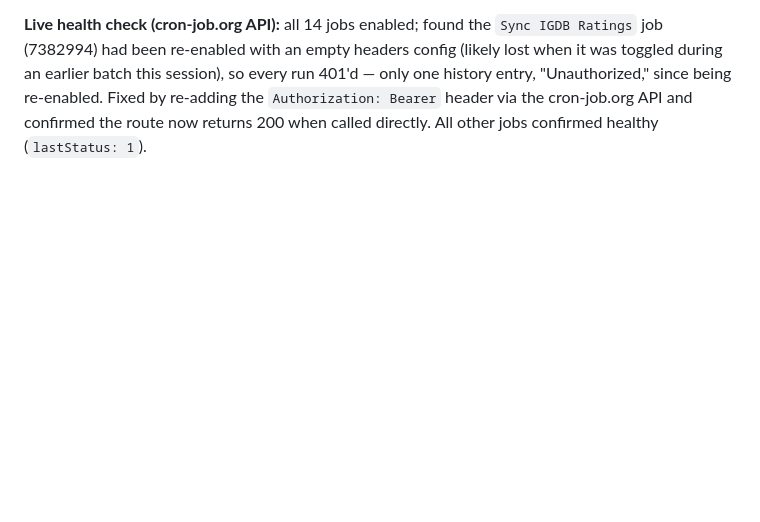
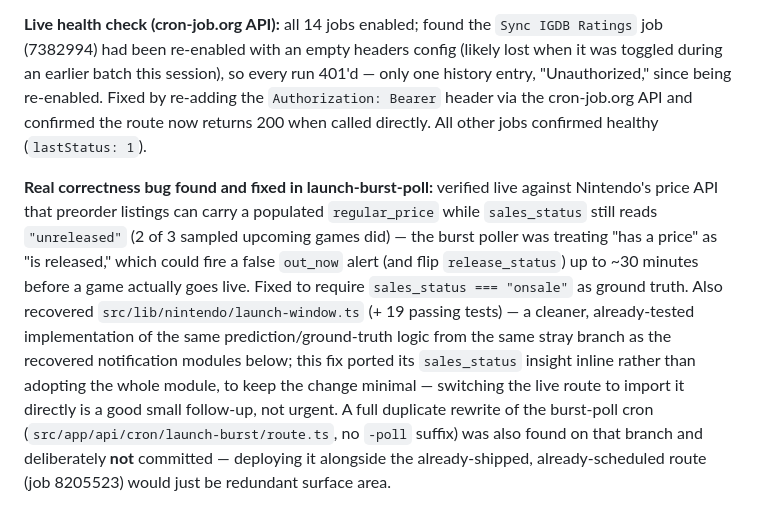
Before and after one commit to huntcuttin/blipd, a Markdown page: CLAUDE.md, the part around the change. GitHub-like rendering; blank space fills up the shorter version.

Commit message:
Session log: launch-burst-poll correctness fix
Co-Authored-By: Claude Sonnet 5 <noreply@anthropic.com>

```diff
--- a/CLAUDE.md
+++ b/CLAUDE.md
@@ -1024,3 +1024,5 @@ Remaining suggested order: #24/#25 (npm audit fix, remove dead deps, bump resend
 That same stray branch had two other orphaned-but-complete files sitting untracked in the working directory from an earlier, apparently abandoned session: `src/lib/notifications/batching.ts` (+ test) — a tested pure module splitting "launch" alerts into their own digest group separate from price alerts — and `src/lib/notifications/email-shell.ts` — a shared dark-theme HTML shell for digest emails. Neither is imported anywhere; both were committed as-is (zero behavior change) to stop them from being lost. **Wiring either into `dispatch.ts` is a real behavior change to the notification pipeline and needs a decision, not something to fold into an automated batch — flagging for the founder.**
 
 **Live health check (cron-job.org API):** all 14 jobs enabled; found the `Sync IGDB Ratings` job (7382994) had been re-enabled with an empty headers config (likely lost when it was toggled during an earlier batch this session), so every run 401'd — only one history entry, "Unauthorized," since being re-enabled. Fixed by re-adding the `Authorization: Bearer` header via the cron-job.org API and confirmed the route now returns 200 when called directly. All other jobs confirmed healthy (`lastStatus: 1`).
+
+**Real correctness bug found and fixed in launch-burst-poll:** verified live against Nintendo's price API that preorder listings can carry a populated `regular_price` while `sales_status` still reads `"unreleased"` (2 of 3 sampled upcoming games did) — the burst poller was treating "has a price" as "is released," which could fire a false `out_now` alert (and flip `release_status`) up to ~30 minutes before a game actually goes live. Fixed to require `sales_status === "onsale"` as ground truth. Also recovered `src/lib/nintendo/launch-window.ts` (+ 19 passing tests) — a cleaner, already-tested implementation of the same prediction/ground-truth logic from the same stray branch as the recovered notification modules below; this fix ported its `sales_status` insight inline rather than adopting the whole module, to keep the change minimal — switching the live route to import it directly is a good small follow-up, not urgent. A full duplicate rewrite of the burst-poll cron (`src/app/api/cron/launch-burst/route.ts`, no `-poll` suffix) was also found on that branch and deliberately **not** committed — deploying it alongside the already-shipped, already-scheduled route (job 8205523) would just be redundant surface area.
```
